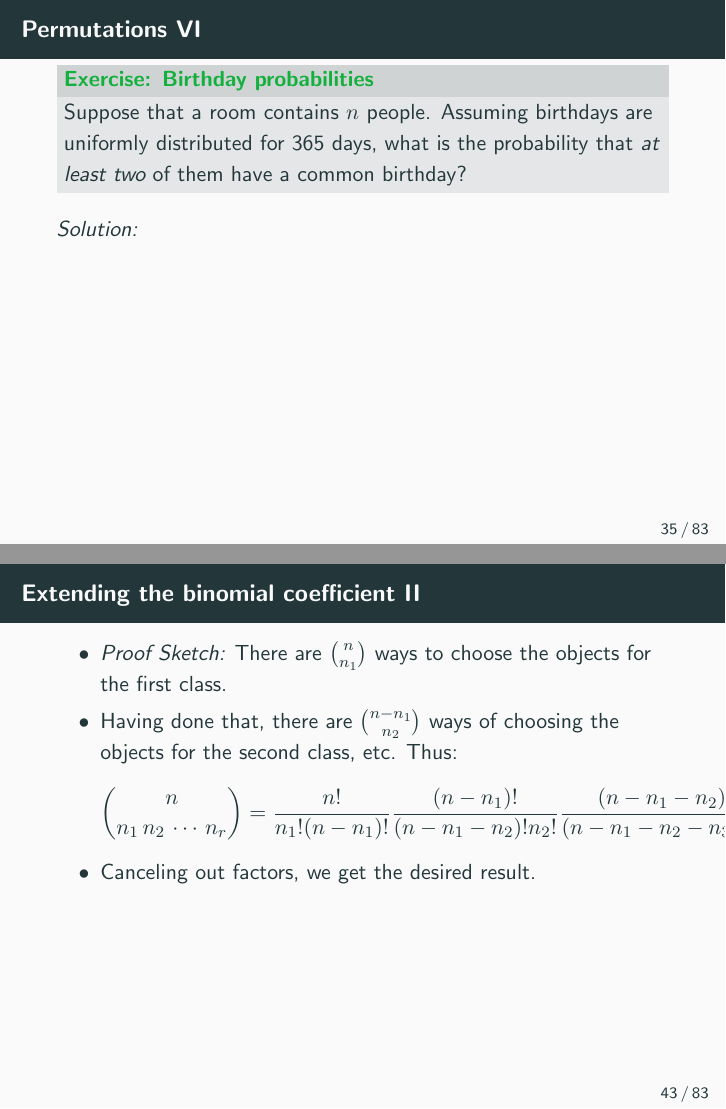
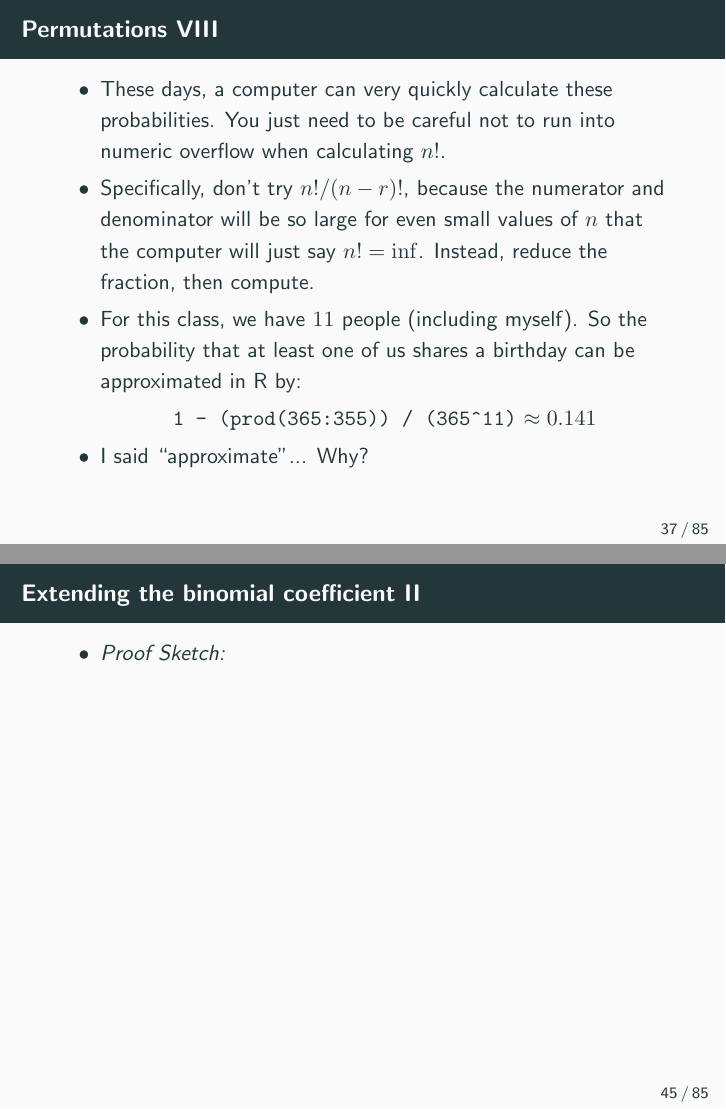
Before and after one commit to jeswheel/4450_f25, LaTeX slides (01/slides.tex, which reads 01/main.tex): pages 40 and 48 of 90 before the commit and pages 42 and 50 of 92 after it, joined at a grey line. Compiled offline with pdfLaTeX; a missing bibliography style is replaced by a similar one.

Commit message:
Moved some of the problem solutions to article, not presentation

```diff
--- a/01/main.tex
+++ b/01/main.tex
@@ -433,6 +433,8 @@ For the below definitions, we assume that $\Omega$ is the sample space, and $A,
     This is an example of sampling with replacement (as each license plate can have duplicated numbers or letters). Thus, there are $26^3$ different ways to choose the letters, and $10^3$ different ways to choose the numbers. Using the multiplication principle, there are $26^3 \times 10^3 = 17,576,000$ possible unique license plate numbers (using this rule).
   \end{exampleblock}
 
+  \framebreak
+
   \begin{exampleblock}{Exercise: Birthday probabilities}
     Suppose that a room contains $n$ people. Assuming birthdays are uniformly distributed for 365 days, what is the probability that \emph{at least two} of them have a common birthday?
   \end{exampleblock}
@@ -459,8 +461,15 @@ For the below definitions, we assume that $\Omega$ is the sample space, and $A,
     $$
     P(A) = 1 - P(A^c) = 1 - \frac{365 \times 364 \times ... \times (365 - n + 1)}{365^n}.
     $$
-    Calculating both the numerator and denominator can be hard because they are large numbers, but a relevant table of values is given below:
-    \begin{table}
+  }
+
+  \framebreak
+
+  \begin{itemize}
+    \item Table~\ref{tab:birthdays} gives some probabilities for a few values of $n$.
+  \end{itemize}
+
+      \begin{table}
     \centering
     \begin{tabular}{cc}
       $n$ & $P(A)$ \\\hline
@@ -474,5 +484,18 @@ For the below definitions, we assume that $\Omega$ is the sample space, and $A,
     \end{table}
-  }
+
+  \framebreak
+
+  \begin{itemize}
+    \item These days, a computer can very quickly calculate these probabilities. You just need to be careful not to run into numeric overflow when calculating $n!$.
+    \item Specifically, don't try $n! / (n - r)!$, because the numerator and denominator will be so large for even small values of $n$ that the computer will just say $n! = \inf$. Instead, reduce the fraction, then compute.
+    \item For this class, we have $11$ people (including myself). So the probability that at least one of us shares a birthday can be approximated in R by:
+      \begin{center}
+        \code{1 - (prod(365:355)) / (365\string^11)} $\approx 0.141$
+      \end{center}
+    \item I said ``approximate"... Why?
+  \end{itemize}
+
+  \framebreak
 
 \end{frame}
 
@@ -555,12 +588,13 @@ $$
   \framebreak
 
   \begin{itemize}
-    \item \emph{Proof Sketch:} There are $\binom{n}{n_1}$ ways to choose the objects for the first class.
+    \item \emph{Proof Sketch:} \mode<article>{There are $\binom{n}{n_1}$ ways to choose the objects for the first class.
     \item Having done that, there are $\binom{n-n_1}{n_2}$ ways of choosing the objects for the second class, etc. Thus:
   $$
   \binom{n}{n_1\,n_2\,\cdots\,n_r} = \frac{n!}{n_1!(n - n_1)!}\frac{(n-n_1)!}{(n - n_1 - n_2)!n_2!}\frac{(n - n_1 - n_2)!}{(n-n_1-n_2-n_3)n_3!}\cdots
   $$
   \item Canceling out factors, we get the desired result.
+  }
   \end{itemize}
 
 \end{frame}
```
Also changed, not shown: 01/notes.pdf, 01/slides.pdf, 01/main.tex (27 more changed lines), 1 other file.
